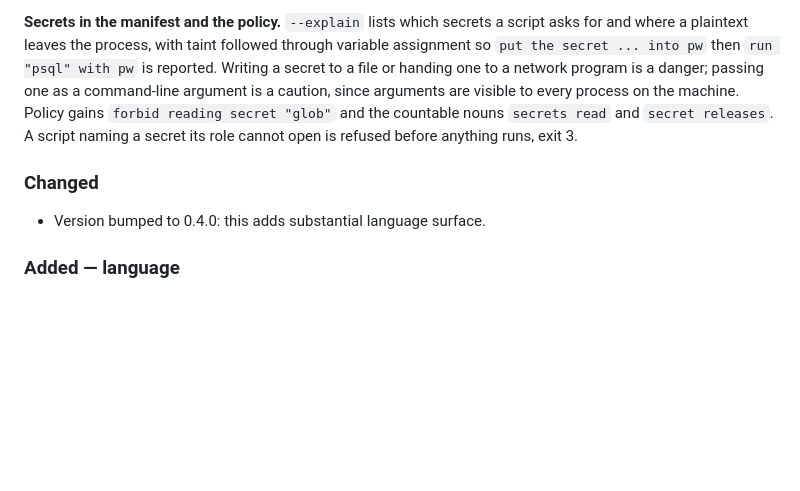
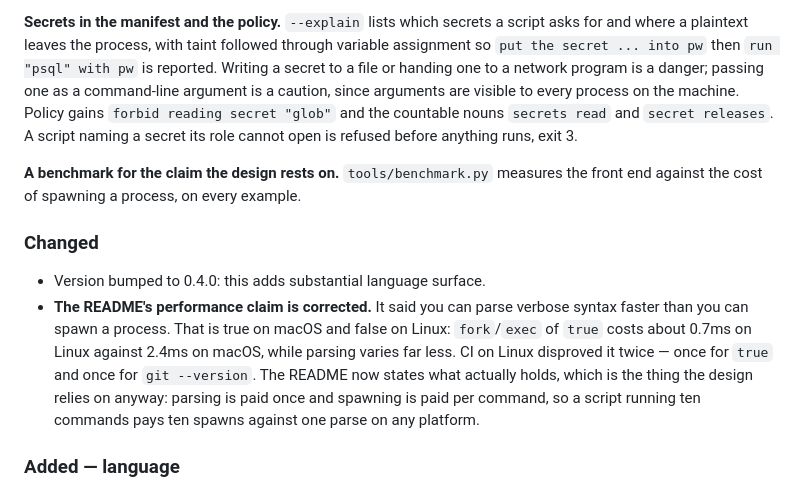
Before and after one commit to keithadler/frost, a Markdown page: CHANGELOG.md, the part around the change. Rendered like a GitHub page; blank space fills up the shorter version.

Commit message:
Record the performance correction in the changelog
The finding is worth keeping: the README made a claim that held on the
maintainer's machine and not on the platform most shell scripts run on, and
it took a real CI run on Linux to surface it.

Co-Authored-By: Claude Opus 5 <noreply@anthropic.com>

```diff
--- a/CHANGELOG.md
+++ b/CHANGELOG.md
@@ -48,9 +48,22 @@ since arguments are visible to every process on the machine. Policy gains
 `secret releases`. A script naming a secret its role cannot open is refused
 before anything runs, exit 3.
 
+**A benchmark for the claim the design rests on.** `tools/benchmark.py`
+measures the front end against the cost of spawning a process, on every
+example.
+
 ### Changed
 
 - Version bumped to 0.4.0: this adds substantial language surface.
+- **The README's performance claim is corrected.** It said you can parse
+  verbose syntax faster than you can spawn a process. That is true on macOS
+  and false on Linux: `fork`/`exec` of `true` costs about 0.7ms on Linux
+  against 2.4ms on macOS, while parsing varies far less. CI on Linux
+  disproved it twice — once for `true` and once for `git --version`. The
+  README now states what actually holds, which is the thing the design
+  relies on anyway: parsing is paid once and spawning is paid per command,
+  so a script running ten commands pays ten spawns against one parse on any
+  platform.
 
 ### Added — language
 
```
